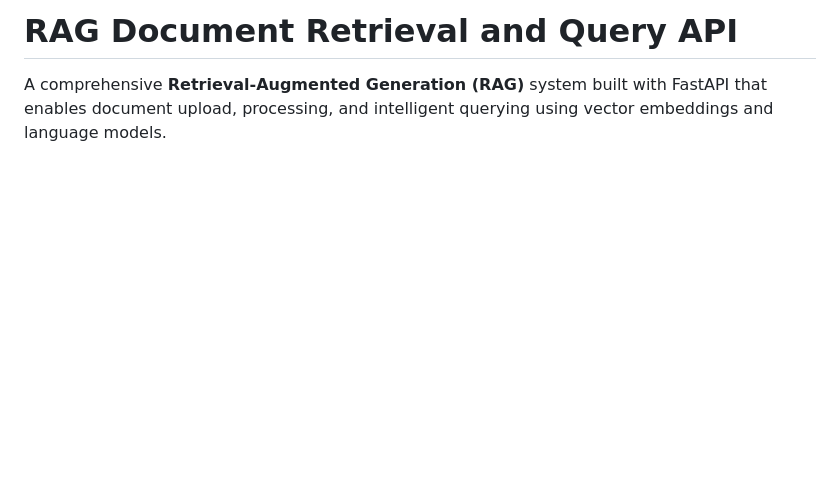
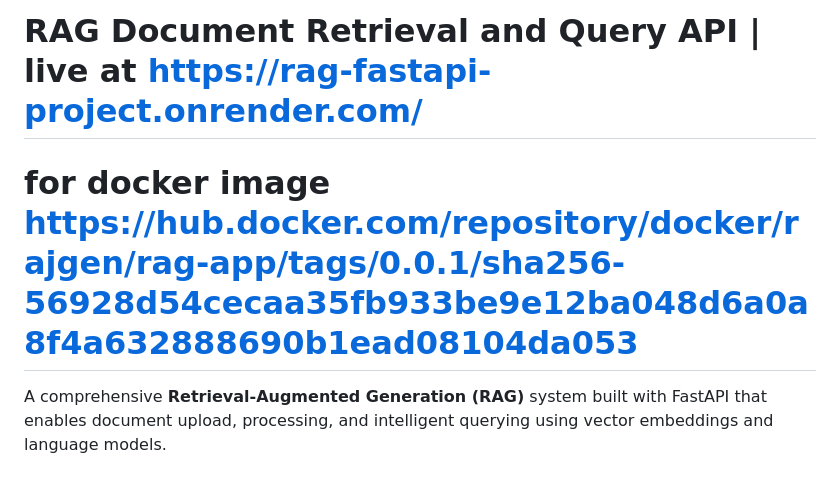
Before and after one commit to RAJGUPTA-001/RAG_FASTAPI_PROJECT, a Markdown page: README.md, the part around the change. Drawn GitHub-style; blank space fills up the shorter version.

```diff
--- a/README.md
+++ b/README.md
@@ -1,5 +1,6 @@
 
-# RAG Document Retrieval and Query API
+# RAG Document Retrieval and Query API | live at https://rag-fastapi-project.onrender.com/
+# for docker image   https://hub.docker.com/repository/docker/rajgen/rag-app/tags/0.0.1/sha256-56928d54cecaa35fb933be9e12ba048d6a0a8f4a632888690b1ead08104da053
 
 A comprehensive **Retrieval-Augmented Generation (RAG)** system built with FastAPI that enables document upload, processing, and intelligent querying using vector embeddings and language models.
 
```
